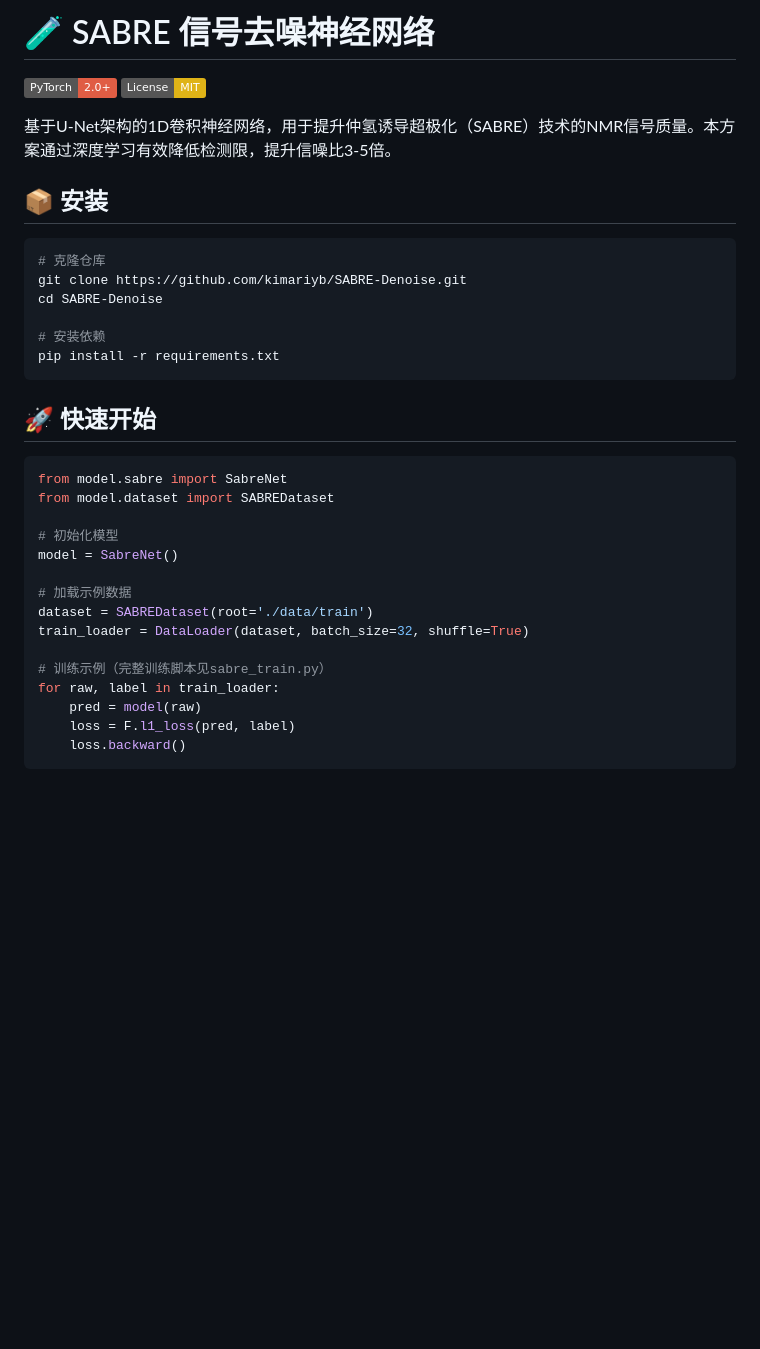
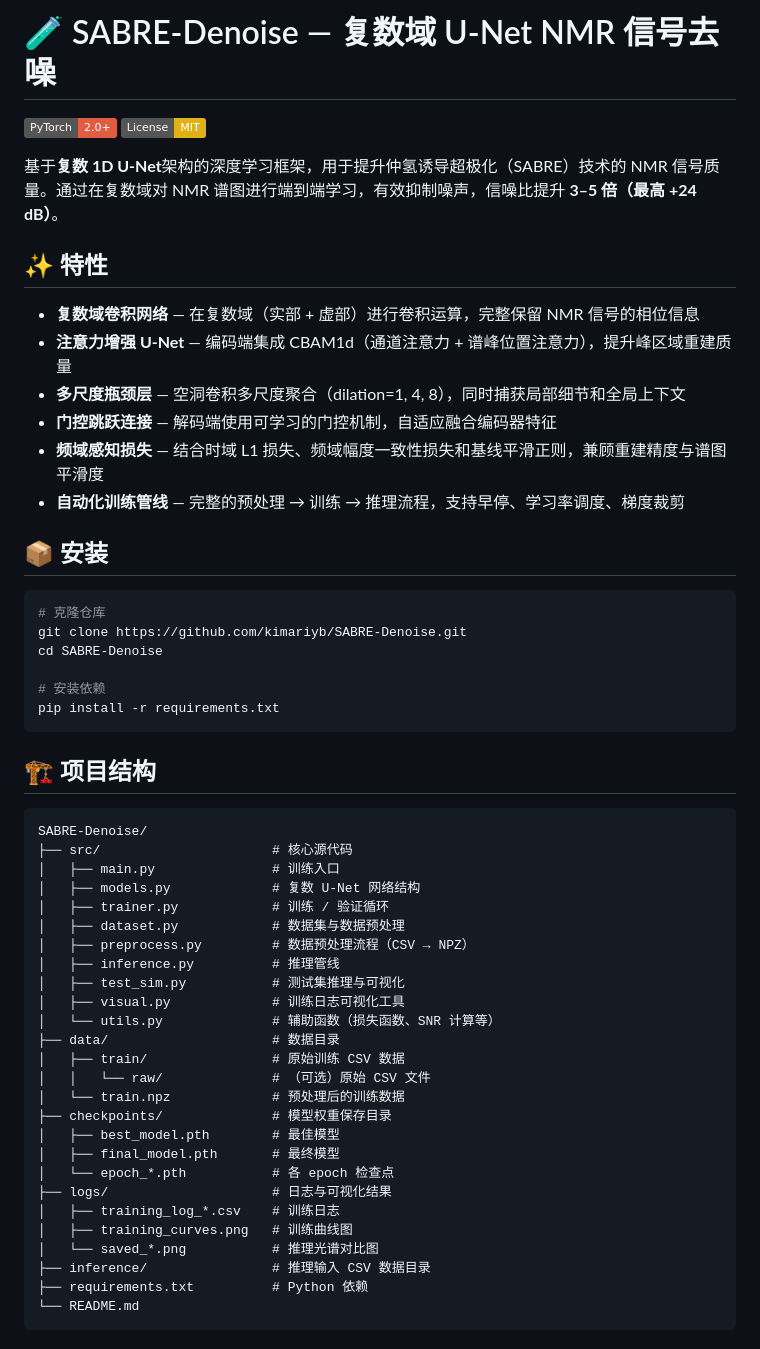
Before and after one commit to kimariyb/SABRE-Denoise, a Markdown page: README.md, the part around the change printed below. GitHub-like rendering; badges without logos; blank space fills up the shorter version.

````diff
--- a/README.md
+++ b/README.md
@@ -1,11 +1,21 @@
-# 🧪 SABRE 信号去噪神经网络
+# 🧪 SABRE-Denoise — 复数域 U-Net NMR 信号去噪
 
 [![PyTorch](https://img.shields.io/badge/PyTorch-2.0+-red.svg)](https://pytorch.org/)
 [![License: MIT](https://img.shields.io/badge/License-MIT-yellow.svg)](https://opensource.org/licenses/MIT)
 
-基于U-Net架构的1D卷积神经网络，用于提升仲氢诱导超极化（SABRE）技术的NMR信号质量。本方案通过深度学习有效降低检测限，提升信噪比3-5倍。
+基于**复数 1D U-Net**架构的深度学习框架，用于提升仲氢诱导超极化（SABRE）技术的 NMR 信号质量。通过在复数域对 NMR 谱图进行端到端学习，有效抑制噪声，信噪比提升 **3–5 倍（最高 +24 dB）**。
+
+## ✨ 特性
+
+- **复数域卷积网络** — 在复数域（实部 + 虚部）进行卷积运算，完整保留 NMR 信号的相位信息
+- **注意力增强 U-Net** — 编码端集成 CBAM1d（通道注意力 + 谱峰位置注意力），提升峰区域重建质量
+- **多尺度瓶颈层** — 空洞卷积多尺度聚合（dilation=1, 4, 8），同时捕获局部细节和全局上下文
+- **门控跳跃连接** — 解码端使用可学习的门控机制，自适应融合编码器特征
+- **频域感知损失** — 结合时域 L1 损失、频域幅度一致性损失和基线平滑正则，兼顾重建精度与谱图平滑度
+- **自动化训练管线** — 完整的预处理 → 训练 → 推理流程，支持早停、学习率调度、梯度裁剪
 
 ## 📦 安装
+
 ```bash
 # 克隆仓库
 git clone https://github.com/kimariyb/SABRE-Denoise.git
@@ -15,22 +25,34 @@ cd SABRE-Denoise
 pip install -r requirements.txt
 ```
 
-## 🚀 快速开始
-```python
-from model.sabre import SabreNet
-from model.dataset import SABREDataset
+## 🏗 项目结构
 
-# 初始化模型
-model = SabreNet()
-
-# 加载示例数据
-dataset = SABREDataset(root='./data/train')
-train_loader = DataLoader(dataset, batch_size=32, shuffle=True)
-
-# 训练示例（完整训练脚本见sabre_train.py）
-for raw, label in train_loader:
-    pred = model(raw)
-    loss = F.l1_loss(pred, label)
-    loss.backward()
+```
+SABRE-Denoise/
+├── src/                      # 核心源代码
+│   ├── main.py               # 训练入口
+│   ├── models.py             # 复数 U-Net 网络结构
+│   ├── trainer.py            # 训练 / 验证循环
+│   ├── dataset.py            # 数据集与数据预处理
+│   ├── preprocess.py         # 数据预处理流程（CSV → NPZ）
+│   ├── inference.py          # 推理管线
+│   ├── test_sim.py           # 测试集推理与可视化
+│   ├── visual.py             # 训练日志可视化工具
+│   └── utils.py              # 辅助函数（损失函数、SNR 计算等）
+├── data/                     # 数据目录
+│   ├── train/                # 原始训练 CSV 数据
+│   │   └── raw/              # （可选）原始 CSV 文件
+│   └── train.npz             # 预处理后的训练数据
+├── checkpoints/              # 模型权重保存目录
+│   ├── best_model.pth        # 最佳模型
+│   ├── final_model.pth       # 最终模型
+│   └── epoch_*.pth           # 各 epoch 检查点
+├── logs/                     # 日志与可视化结果
+│   ├── training_log_*.csv    # 训练日志
+│   ├── training_curves.png   # 训练曲线图
+│   └── saved_*.png           # 推理光谱对比图
+├── inference/                # 推理输入 CSV 数据目录
+├── requirements.txt          # Python 依赖
+└── README.md
 ```
 
````
Also changed, not shown: other parts of README.md (+158 -43 lines), logs/training_curves.png (added), 2 other files.
